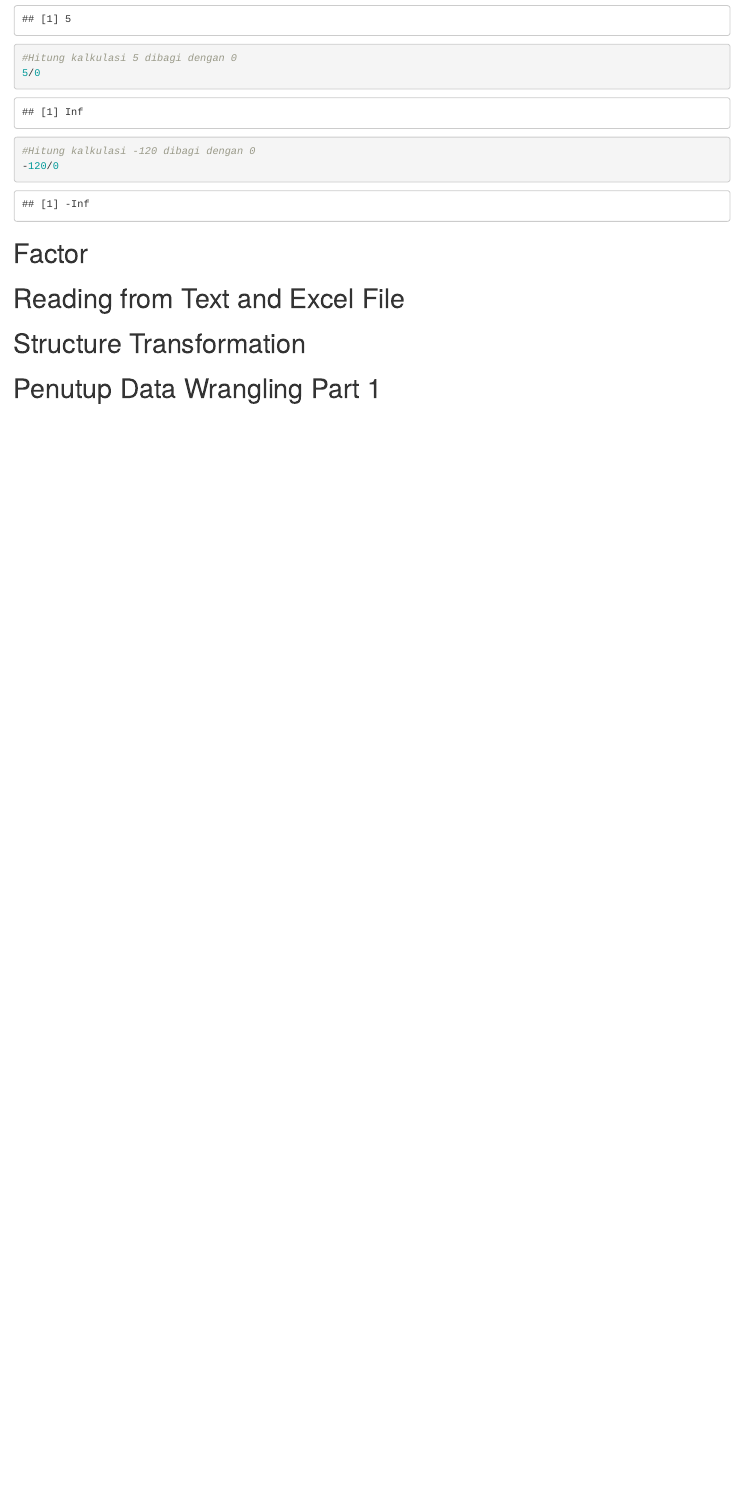
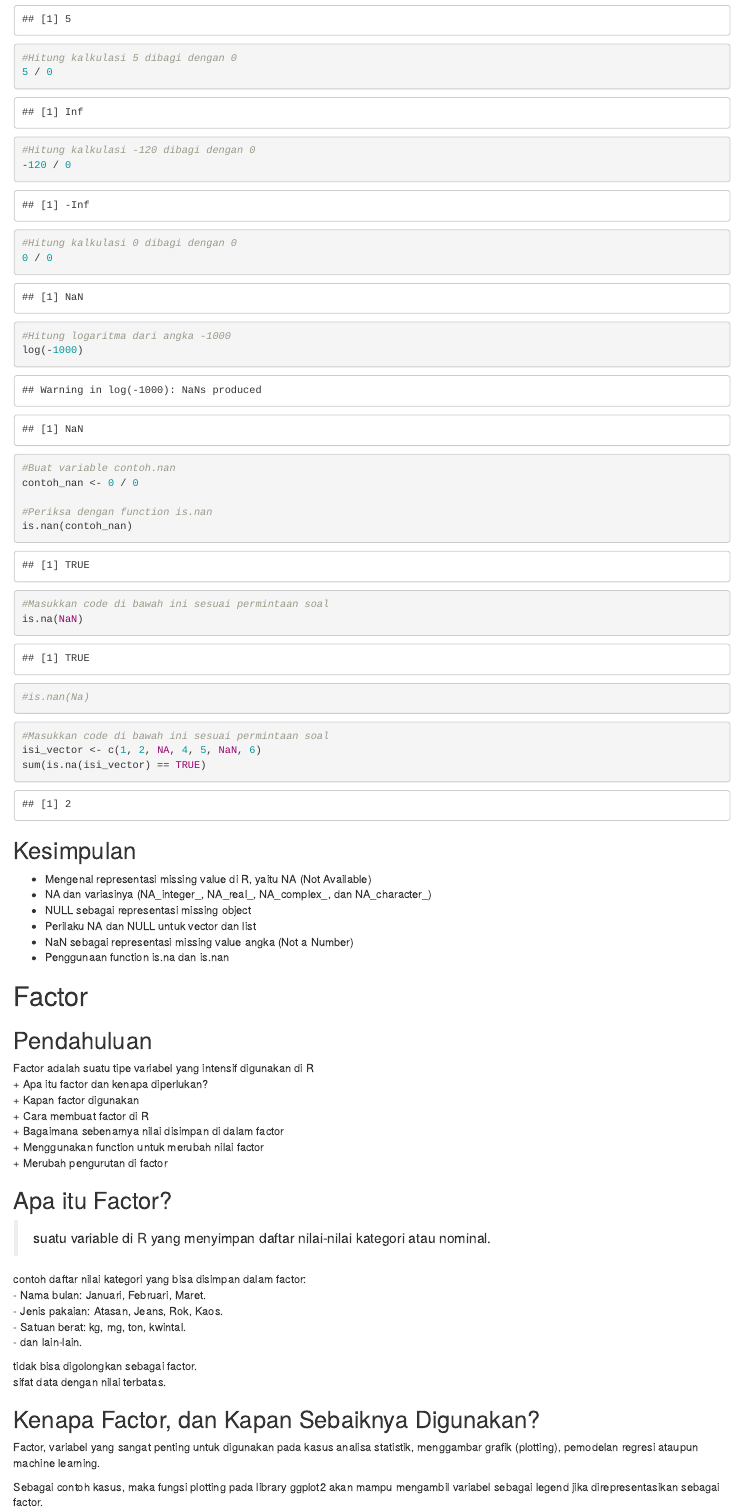
Before and after one commit to syahdannoor/DQLab_notes, an R Markdown document (Modules/R/02. Kelas Fundamental/Data Preparation in Data Science using R.Rmd): the page in a window 1100 px wide, from 3910 px down before the commit and from 3530 px down after it, so that both start at the same text. Rendered offline with R 4.5, knitr and Pandoc, with nearby package versions.

Commit message:
nyatet 05092022

````diff
--- a/Modules/R/02. Kelas Fundamental/Data Preparation in Data Science using R.Rmd
+++ b/Modules/R/02. Kelas Fundamental/Data Preparation in Data Science using R.Rmd
@@ -116,5 +109,66 @@ length(isi.list)
 
 #Hitung kalkulasi -120 dibagi dengan 0
--120/0
+-120 / 0
+```
+```{r NaN Not a Number}
+#Hitung kalkulasi 0 dibagi dengan 0
+0 / 0
+```
+```{r NaN dari hasil function log()}
+#Hitung logaritma dari angka -1000
+log(-1000)
+```
+```{r Fungsi is.nan}
+#Buat variable contoh.nan
+contoh_nan <- 0 / 0
 
+#Periksa dengan function is.nan
+is.nan(contoh_nan)
 ```
+```{r NaN dan is.na versus NA dan is.nan}
+#Masukkan code di bawah ini sesuai permintaan soal
+is.na(NaN)
+#is.nan(Na)
+```
+```{r Menghitung Jumlah Missing Values dari satu Vector}
+#Masukkan code di bawah ini sesuai permintaan soal
+isi_vector <- c(1, 2, NA, 4, 5, NaN, 6)
+sum(is.na(isi_vector) == TRUE)
+```
+## Kesimpulan
++ Mengenal representasi missing value di R, yaitu NA (Not Available)
++ NA dan variasinya (NA_integer_, NA_real_, NA_complex_, dan NA_character_)
++ NULL sebagai representasi missing object
++ Perilaku NA dan NULL untuk vector dan list
++ NaN sebagai representasi missing value angka (Not a Number)
++ Penggunaan function is.na dan is.nan
+
+# Factor
+
+## Pendahuluan
+Factor adalah suatu tipe variabel yang intensif digunakan di R
++ Apa itu factor dan kenapa diperlukan?
++ Kapan factor digunakan
++ Cara membuat factor di R
++ Bagaimana sebenarnya nilai disimpan di dalam factor
++ Menggunakan function untuk merubah nilai factor
++ Merubah pengurutan di factor
+
+## Apa itu Factor?
+> suatu variable di R yang menyimpan daftar nilai-nilai kategori atau nominal.
+
+contoh daftar nilai kategori yang bisa disimpan dalam factor:
+- Nama bulan: Januari, Februari, Maret.
+- Jenis pakaian: Atasan, Jeans, Rok, Kaos.
+- Satuan berat: kg, mg, ton, kwintal.
+- dan lain-lain.
+
+tidak bisa digolongkan sebagai factor.
+sifat data dengan nilai terbatas.
+
+## Kenapa Factor, dan Kapan Sebaiknya Digunakan?
+Factor, variabel yang sangat penting untuk digunakan pada kasus analisa
+statistik, menggambar grafik (plotting), pemodelan regresi ataupun machine learning.
+
+Sebagai contoh kasus, maka fungsi plotting pada library ggplot2 akan
+mampu mengambil variabel sebagai legend jika direpresentasikan sebagai factor.
@@ -121,149 +190,3 @@ length(isi.list)
 ```{r }
 
 ```
-```{r }
-
-```
-```{r }
-
-```
-```{r }
-
-```
-```{r }
-
-```
-```{r }
-
-```
-
-# Factor
-```{r }
-
-```
-```{r }
-
-```
-```{r }
-
-```
-```{r }
-
-```
-```{r }
-
-```
-```{r }
-
-```
-```{r }
-
-```
-```{r }
-
-```
-```{r }
-
-```
-```{r }
-
-```
-```{r }
-
-```
-```{r }
-
-```
-```{r }
-
-```
-```{r }
-
-```
-```{r }
-
-```
-```{r }
-
-```
-```{r }
-
-```
-```{r }
-
-```
-```{r }
-
-```
-```{r }
-
-```
-
-# Reading from Text and Excel File
-```{r }
-
-```
-```{r }
-
-```
-```{r }
-
-```
-```{r }
-
-```
-```{r }
-
-```
-```{r }
-
-```
-```{r }
-
-```
-```{r }
-
-```
-```{r }
-
-```
-```{r }
-
-```
-
-# Structure Transformation
-```{r }
-
-```
-```{r }
-
-```
-```{r }
-
-```
-```{r }
-
-```
-```{r }
-
-```
-```{r }
-
-```
-```{r }
-
-```
-```{r }
-
-```
-```{r }
-
-```
-```{r }
-
-```
-
-# Penutup Data Wrangling Part 1
-```{r }
-
-```
````
Also changed, not shown: Modules/R/02. Kelas Fundamental/Data-Preparation-in-Data-Science-using-R.html, Modules/R/02. Kelas Fundamental/image/02.factor.png (added), Modules/R/02. Kelas Fundamental/Data Preparation in Data Science using R.Rmd (38 more changed lines).
